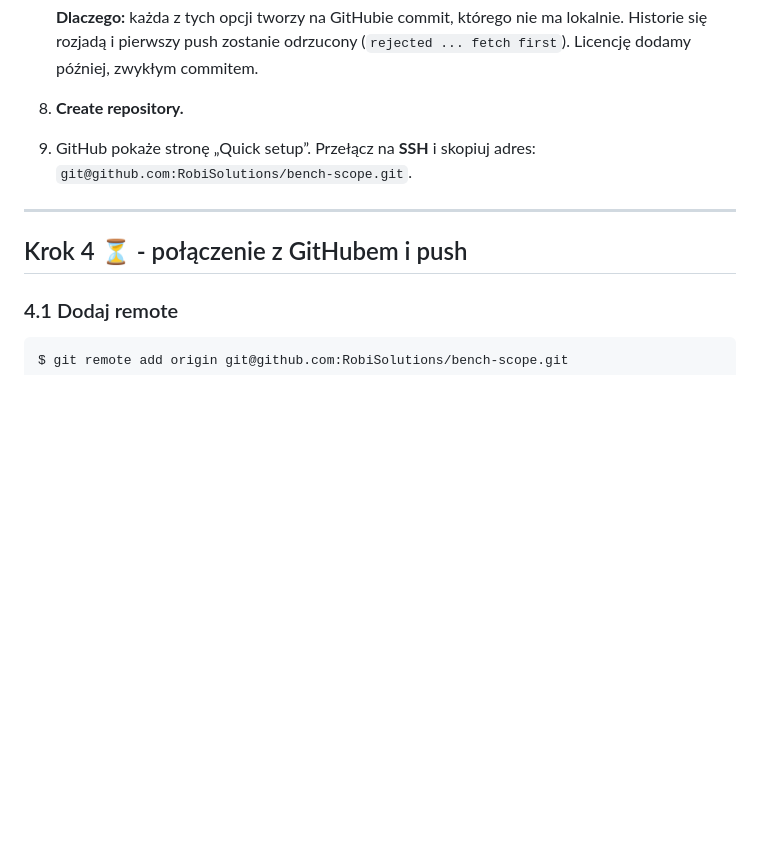
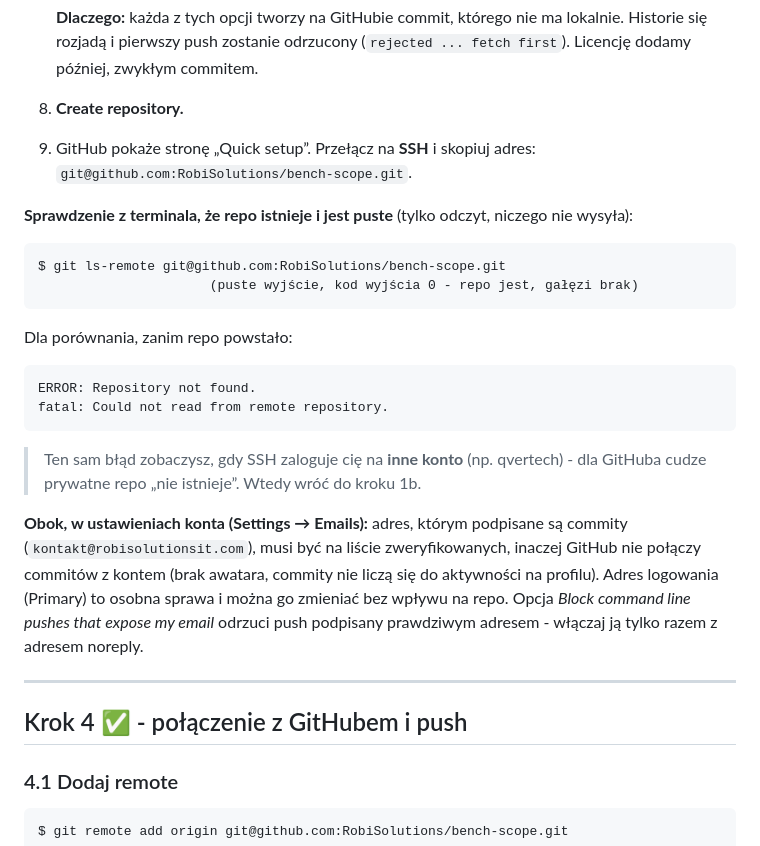
Before and after one commit to RobiSolutions/bench-scope, a Markdown page: docs/git-krok-po-kroku.md, the part around one of its changes. Rendered like a GitHub page; blank space fills up the shorter version.

````diff
--- a/docs/git-krok-po-kroku.md
+++ b/docs/git-krok-po-kroku.md
@@ -290,9 +290,36 @@ to w `git log --oneline --graph --all`, a potem w PR-ze.
 9. GitHub pokaże stronę „Quick setup”. Przełącz na **SSH** i skopiuj adres:
    `git@github.com:RobiSolutions/bench-scope.git`.
 
+**Sprawdzenie z terminala, że repo istnieje i jest puste** (tylko odczyt,
+niczego nie wysyła):
+
+```
+$ git ls-remote git@github.com:RobiSolutions/bench-scope.git
+                      (puste wyjście, kod wyjścia 0 - repo jest, gałęzi brak)
+```
+
+Dla porównania, zanim repo powstało:
+
+```
+ERROR: Repository not found.
+fatal: Could not read from remote repository.
+```
+
+> Ten sam błąd zobaczysz, gdy SSH zaloguje cię na **inne konto** (np.
+> qvertech) - dla GitHuba cudze prywatne repo „nie istnieje”. Wtedy wróć do
+> kroku 1b.
+
+**Obok, w ustawieniach konta (Settings → Emails):** adres, którym
+podpisane są commity (`kontakt@robisolutionsit.com`), musi być na liście
+zweryfikowanych, inaczej GitHub nie połączy commitów z kontem (brak
+awatara, commity nie liczą się do aktywności na profilu). Adres logowania
+(Primary) to osobna sprawa i można go zmieniać bez wpływu na repo.
+Opcja *Block command line pushes that expose my email* odrzuci push
+podpisany prawdziwym adresem - włączaj ją tylko razem z adresem noreply.
+
 ---
 
-## Krok 4 ⏳ - połączenie z GitHubem i push
+## Krok 4 ✅ - połączenie z GitHubem i push
 
 ### 4.1 Dodaj remote
 
````
Also changed, not shown: other parts of docs/git-krok-po-kroku.md (+49 -4 lines).
